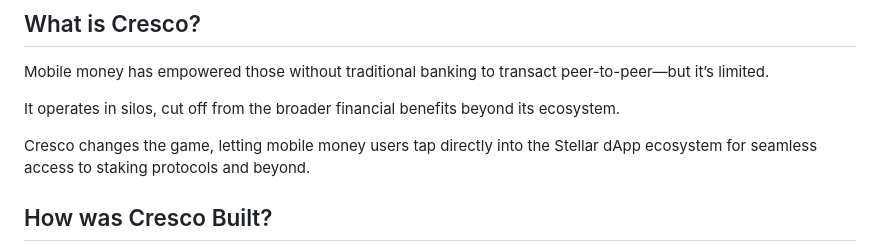
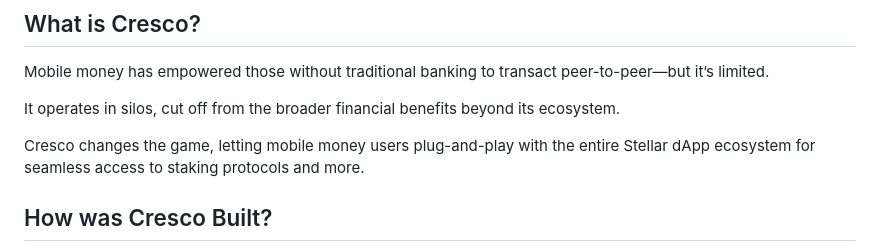
Before and after one commit to arthur-wronski/encode-london-2024, a Markdown page: README.md, the part around the change. GitHub-like rendering.

```diff
--- a/README.md
+++ b/README.md
@@ -5,7 +5,7 @@ Mobile money has empowered those without traditional banking to transact peer-to
 
 It operates in silos, cut off from the broader financial benefits beyond its ecosystem.
 
-Cresco changes the game, letting mobile money users tap directly into the Stellar dApp ecosystem for seamless access to staking protocols and beyond.
+Cresco changes the game, letting mobile money users plug-and-play with the entire Stellar dApp ecosystem for seamless access to staking protocols and more.
 
 ## How was Cresco Built?
 Under the hood, CrescoIt is a full-stack decentralized application built with Expo (React Native), Supabase, and Stellar blockchain. This project allows users without traditional banking access to interact with blockchain services using Mobile Money.
```
